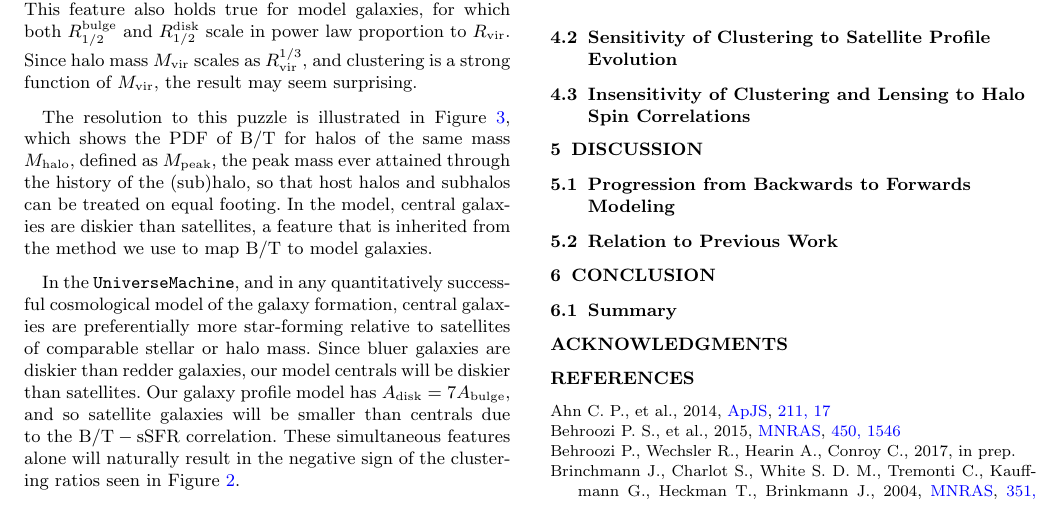
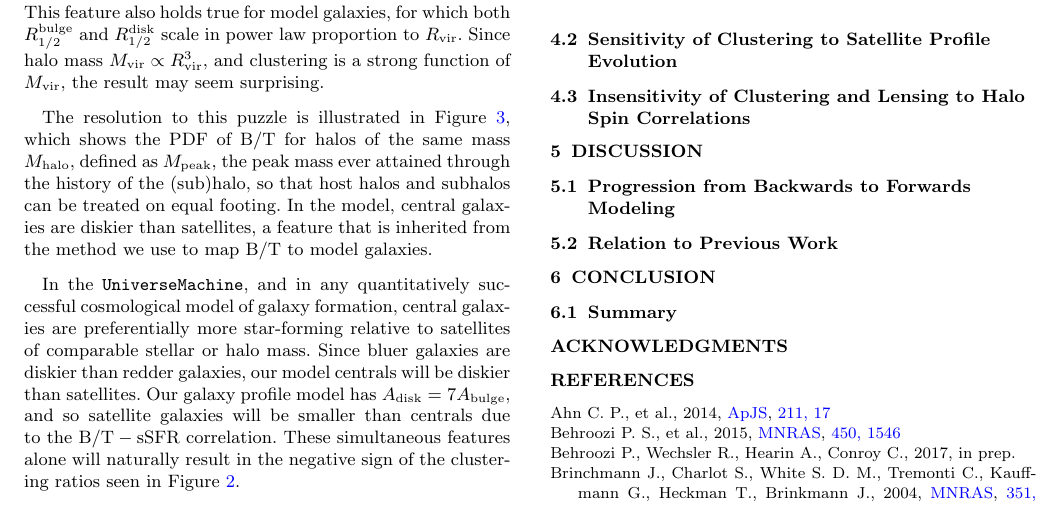
Before and after one commit to aphearin/galsize_models, a LaTeX paper (paper/galsize_paper.tex): part of page 3 of 5, cut so that both start at the same text. Compiled offline with pdfLaTeX; an older LaTeX class or package is replaced by its successor; a missing bibliography style is replaced by a similar one.

Commit message:
Corrected typo

```diff
--- a/paper/galsize_paper.tex
+++ b/paper/galsize_paper.tex
@@ -178,11 +178,11 @@ To achieve this, we compute projected clustering separately for $\mstar-$complet
 
 The y-axis of each panel in Figure \ref{fig:clustering_ratio_upshot} shows these $\rhalf$ clustering ratios, with left and right panels showing measurements for $\mstar>10^{10}M_{\odot}$ and $\mstar>10^{10.5}M_{\odot}$ thresholds in total stellar mass, and top and bottom panels showing results for disk- and bulge-dominated samples, respectively. Points with error bars show SDSS measurements, solid curves show the clustering ratios of model galaxies. Before unpacking the information contained in these clustering measurements, we stress that the good agreement shown between model and data in Figure~\ref{fig:clustering_ratio_upshot} is a genuine model prediction, since we only tuned parameters to fit the one-point measurements in Fig.~\ref{fig:scatter_plot}.
 
-The salient feature of the clustering ratio measurements is that they are negative: for either disk- or bulge-dominated samples, small galaxies cluster more strongly than large galaxies of the same stellar mass threshold, a new result. This feature also holds true for model galaxies, for which both $\rhalfbulge$ and $\rhalfdisk$ scale in power law proportion to $\rvir.$ Since halo mass $\mvir$ scales as $\rvir^{1/3},$ and clustering is a strong function of $\mvir,$ the result may seem surprising.
+The salient feature of the clustering ratio measurements is that they are negative: for either disk- or bulge-dominated samples, small galaxies cluster more strongly than large galaxies of the same stellar mass threshold, a new result. This feature also holds true for model galaxies, for which both $\rhalfbulge$ and $\rhalfdisk$ scale in power law proportion to $\rvir.$ Since halo mass $\mvir\propto\rvir^{3},$ and clustering is a strong function of $\mvir,$ the result may seem surprising.
 
 The resolution to this puzzle is illustrated in Figure~\ref{fig:bt_censat}, which shows the PDF of $\bt$ for halos of the same mass $\mhalo,$ defined as $\mpeak,$ the peak mass ever attained through the history of the (sub)halo, so that host halos and subhalos can be treated on equal footing. In the model, central galaxies are diskier than satellites, a feature that is inherited from the method we use to map $\bt$ to model galaxies.
 
-In the {\tt UniverseMachine}, and in any quantitatively successful cosmological model of the galaxy formation, central galaxies are preferentially more star-forming relative to satellites of comparable stellar or halo mass. Since bluer galaxies are diskier than redder galaxies, our model centrals will be diskier than satellites. Our galaxy profile model has $\adisk=7\abulge,$ and so satellite galaxies will be smaller than centrals due to the $\bt-\ssfr$ correlation. These simultaneous features alone will naturally result in the negative sign of the clustering ratios seen in Figure~\ref{fig:clustering_ratio_upshot}.
+In the {\tt UniverseMachine}, and in any quantitatively successful cosmological model of galaxy formation, central galaxies are preferentially more star-forming relative to satellites of comparable stellar or halo mass. Since bluer galaxies are diskier than redder galaxies, our model centrals will be diskier than satellites. Our galaxy profile model has $\adisk=7\abulge,$ and so satellite galaxies will be smaller than centrals due to the $\bt-\ssfr$ correlation. These simultaneous features alone will naturally result in the negative sign of the clustering ratios seen in Figure~\ref{fig:clustering_ratio_upshot}.
 
 In light of this explanation, it is natural to ask whether this simple feature {\em alone} is all that is needed for any model of $\rhalf$ to achieve this level of success at predicting galaxy clustering on small and large scales. We address this question in \S~\ref{subsec:tests2} below, finding that the answer is no: the reasonably correct magnitude and scale-dependence of the clustering ratios predicted by our model is a highly non-trivial result that places tight constraints on the post-infall physics of satellite galaxies.
 
```
Also changed, not shown: paper/galsize_paper.pdf.
